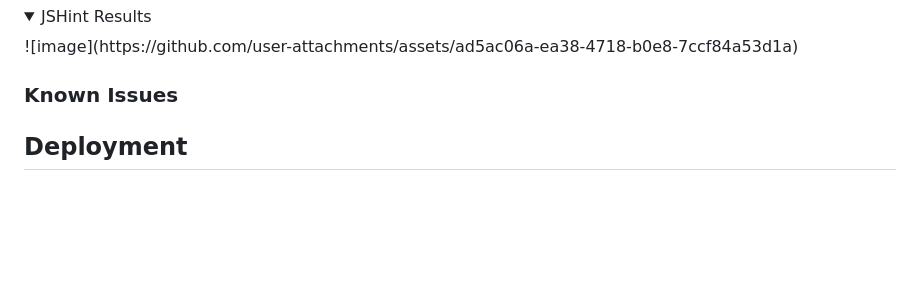
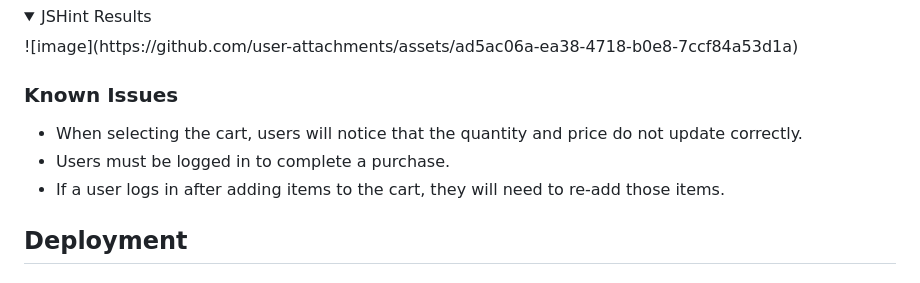
Before and after one commit to nathan-cool/E-commerce, a Markdown page: README.md, the part around the change. GitHub-like rendering; folded sections open; blank space fills up the shorter version.

Commit message:
Updated README to include known issues

```diff
--- a/README.md
+++ b/README.md
@@ -1426,6 +1426,12 @@ Represents a payment transaction.
 
 
 ### Known Issues
+
+- When selecting the cart, users will notice that the quantity and price do not update correctly.
+- Users must be logged in to complete a purchase.
+- If a user logs in after adding items to the cart, they will need to re-add those items.
+
+
 
 ## Deployment
 
```
